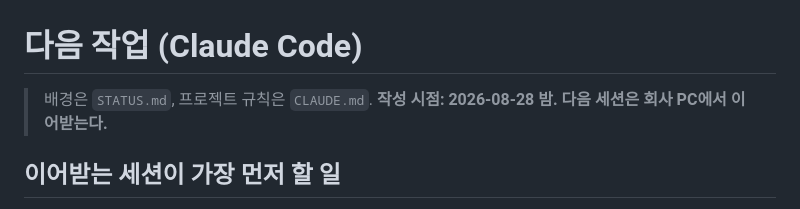
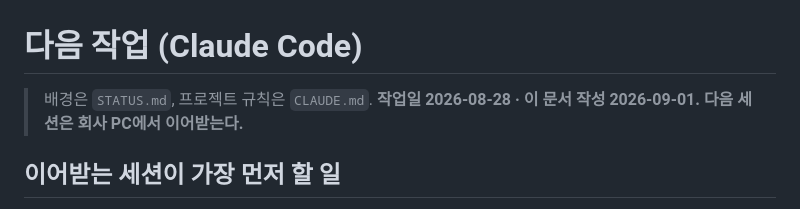
Before and after one commit to minsk999/teamtimer-releases, a Markdown page: TODO.md, the part around the change. GitHub-like rendering.

```diff
--- a/TODO.md
+++ b/TODO.md
@@ -1,7 +1,7 @@
 # 다음 작업 (Claude Code)
 
 > 배경은 `STATUS.md`, 프로젝트 규칙은 `CLAUDE.md`.
-> **작성 시점: 2026-08-28 밤. 다음 세션은 회사 PC에서 이어받는다.**
+> **작업일 2026-08-28 · 이 문서 작성 2026-09-01. 다음 세션은 회사 PC에서 이어받는다.**
 
 ## 이어받는 세션이 가장 먼저 할 일
 
```
Also changed, not shown: STATUS.md (+4 -1 lines).
